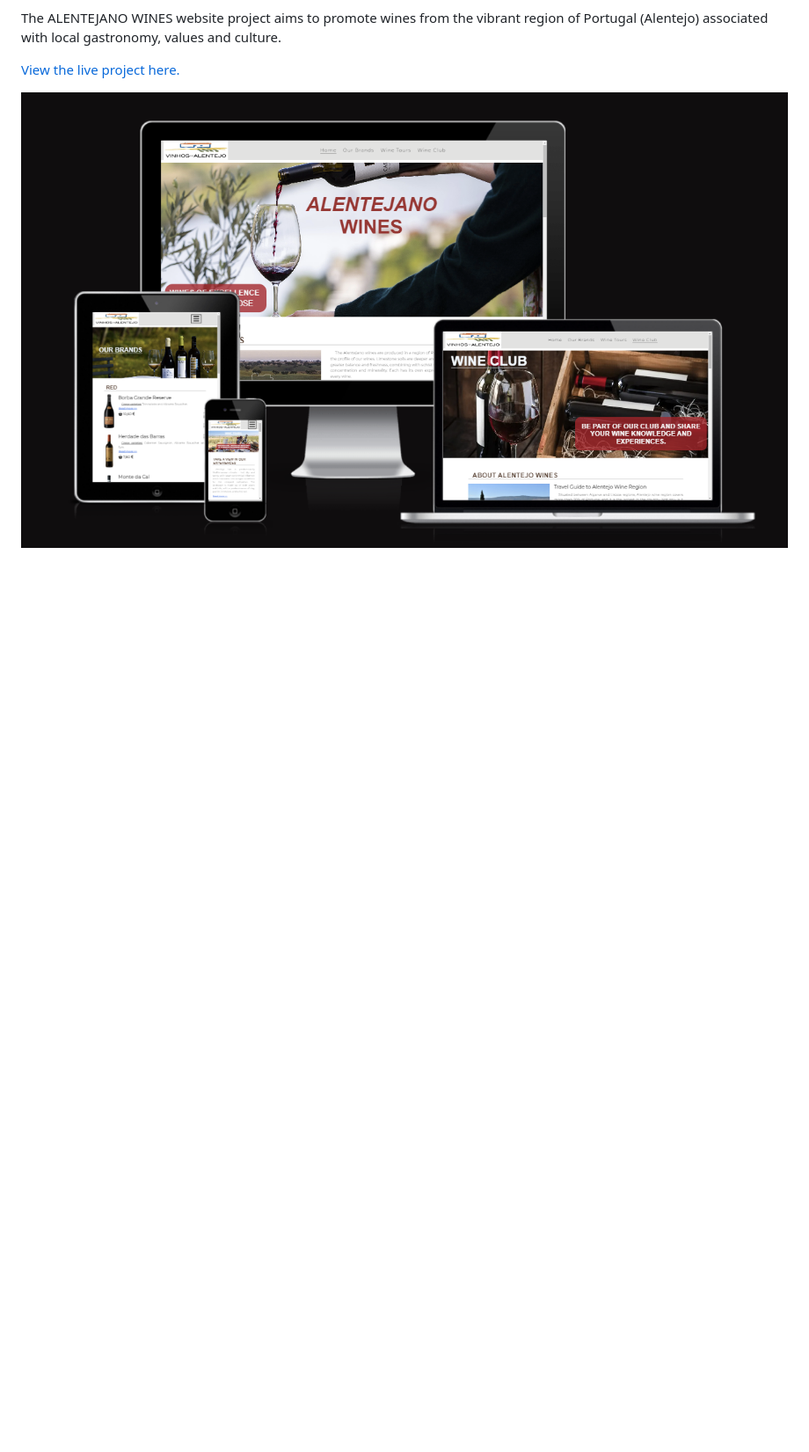
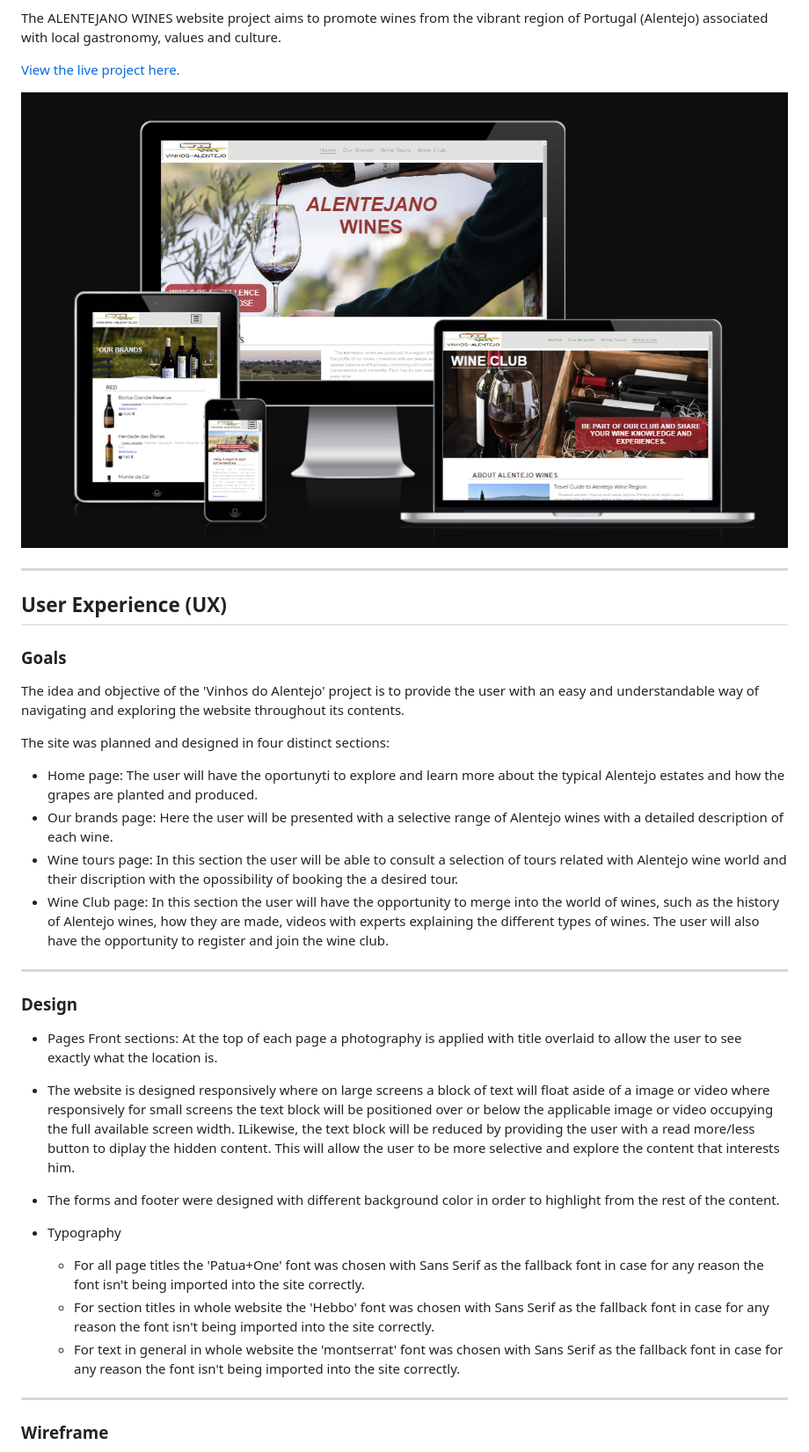
Before and after one commit to AndreFarinha86/Alentejano-Wines, a Markdown page: README.md, the part around the change printed below. Shown: that part at 88% size. Rendered like a GitHub page; blank space fills up the shorter version.

```diff
--- a/README.md
+++ b/README.md
@@ -11,5 +11,39 @@ The ALENTEJANO WINES website project aims to promote wines from the vibrant regi
 
 ![Am I Responsive layout](assets/images/read-me-responsive.png)
 
+---
+
+## User Experience (UX)
+
+### Goals
+
+The idea and objective of the 'Vinhos do Alentejo' project is to provide the user with an easy and understandable way of navigating and exploring the website throughout its contents.
+
+The site was planned and designed in four distinct sections:
+
+- Home page: The user will have the oportunyti to explore and learn more about the typical Alentejo estates and how the grapes are planted and produced.
+- Our brands page: Here the user will be presented with a selective range of Alentejo wines with a detailed description of each wine.
+- Wine tours page: In this section the user will be able to consult a selection of tours related with Alentejo wine world and their discription with the opossibility of booking the a desired tour.
+- Wine Club page: In this section the user will have the opportunity to merge into the world of wines, such as the history of Alentejo wines, how they are made, videos with experts explaining the different types of wines. The user will also have the opportunity to register and join the wine club.
+
+---
+
+### Design
+
+- Pages Front sections: At the top of each page a photography is applied with title overlaid to allow the user to see exactly what the location is.
+
+- The website is designed responsively where on large screens a block of text will float aside of a image or video where responsively for small screens the text block will be positioned over or below the applicable image or video occupying the full available screen width. ILikewise, the text block will be reduced by providing the user with a read more/less button to diplay the hidden content. This will allow the user to be more selective and explore the content that interests him.
+
+- The forms and footer were designed with different background color in order to highlight from the rest of the content.
+
+- Typography
+
+    - For all page titles the 'Patua+One' font was chosen with Sans Serif as the fallback font in case for any reason the font isn't being imported into the site correctly.
+    - For section titles in whole website the 'Hebbo' font was chosen  with Sans Serif as the fallback font in case for any reason the font isn't being imported into the site correctly.
+    - For text in general in whole website the 'montserrat' font was chosen with Sans Serif as the fallback font in case for any reason the font isn't being imported into the site correctly.
+
+ ---
+
+### Wireframe
 
 
```
Also changed, not shown: other parts of README.md (+21 -10 lines), assets/images/read-me-wireframe1.png (added), assets/images/read-me-wireframe2.png (added), assets/images/read-me-wireframe3.png (added), assets/images/read-me-wireframe4.png (added).
